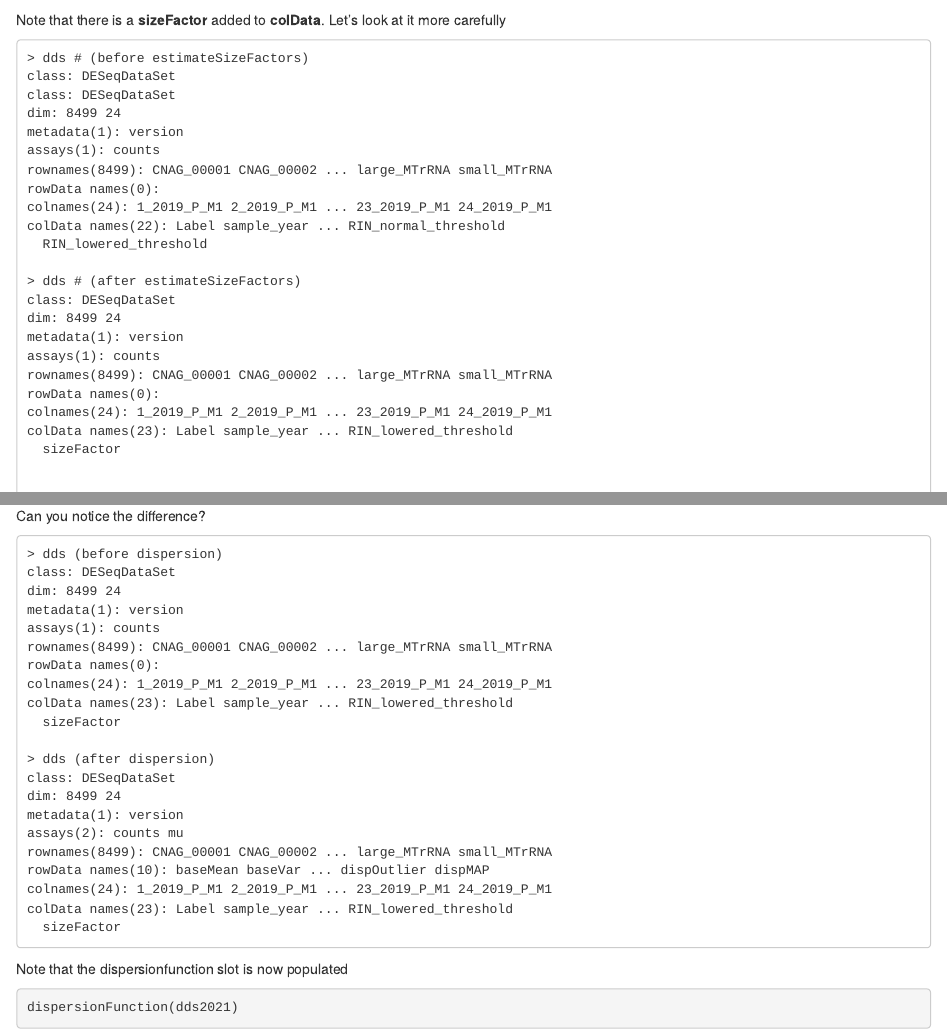
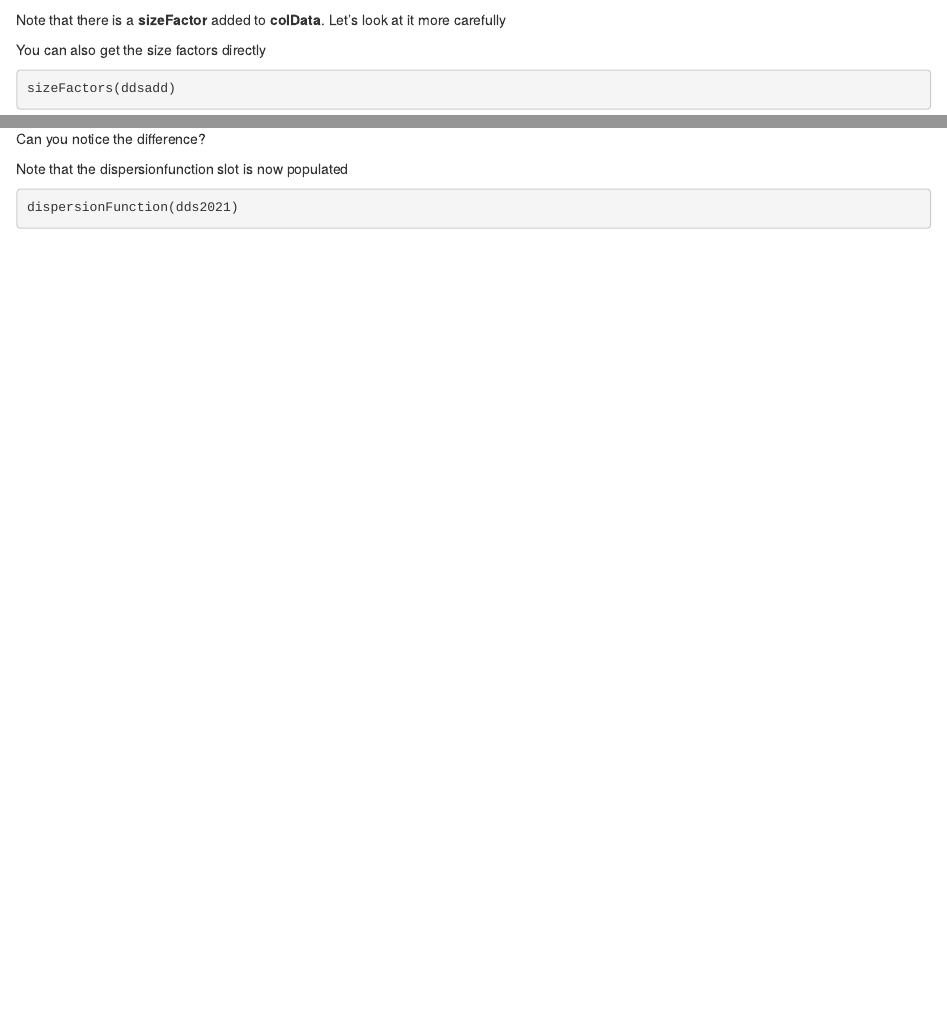
Before and after one commit to natkurilenko/2021-mic, an R Markdown document (statistics/DESeq2/NCI-R25-DESeq2-DE.Rmd): the page in a window 1100 px wide, from 2830 px down, and a second part further down, joined at a grey line. Rendered offline with R 4.5, knitr and Pandoc, with nearby package versions; some code elsewhere in the file could not run offline.

Commit message:
KO clean up

````diff
--- a/statistics/DESeq2/NCI-R25-DESeq2-DE.Rmd
+++ b/statistics/DESeq2/NCI-R25-DESeq2-DE.Rmd
@@ -144,31 +144,6 @@ ddsadd
 
 Note that there is a **sizeFactor** added to **colData**. Let's look at it more carefully
 
-```
-> dds # (before estimateSizeFactors)
-class: DESeqDataSet
-class: DESeqDataSet
-dim: 8499 24
-metadata(1): version
-assays(1): counts
-rownames(8499): CNAG_00001 CNAG_00002 ... large_MTrRNA small_MTrRNA
-rowData names(0):
-colnames(24): 1_2019_P_M1 2_2019_P_M1 ... 23_2019_P_M1 24_2019_P_M1
-colData names(22): Label sample_year ... RIN_normal_threshold
-  RIN_lowered_threshold
-
-> dds # (after estimateSizeFactors)
-class: DESeqDataSet
-dim: 8499 24
-metadata(1): version
-assays(1): counts
-rownames(8499): CNAG_00001 CNAG_00002 ... large_MTrRNA small_MTrRNA
-rowData names(0):
-colnames(24): 1_2019_P_M1 2_2019_P_M1 ... 23_2019_P_M1 24_2019_P_M1
-colData names(23): Label sample_year ... RIN_lowered_threshold
-  sizeFactor
-
-
 You can also get the size factors directly
 
 ```{r}
@@ -243,29 +218,7 @@ dds2021
 ```
 
 Can you notice the difference?
-```
-> dds (before dispersion)
-class: DESeqDataSet
-dim: 8499 24
-metadata(1): version
-assays(1): counts
-rownames(8499): CNAG_00001 CNAG_00002 ... large_MTrRNA small_MTrRNA
-rowData names(0):
-colnames(24): 1_2019_P_M1 2_2019_P_M1 ... 23_2019_P_M1 24_2019_P_M1
-colData names(23): Label sample_year ... RIN_lowered_threshold
-  sizeFactor
 
-> dds (after dispersion)
-class: DESeqDataSet
-dim: 8499 24
-metadata(1): version
-assays(2): counts mu
-rownames(8499): CNAG_00001 CNAG_00002 ... large_MTrRNA small_MTrRNA
-rowData names(10): baseMean baseVar ... dispOutlier dispMAP
-colnames(24): 1_2019_P_M1 2_2019_P_M1 ... 23_2019_P_M1 24_2019_P_M1
-colData names(23): Label sample_year ... RIN_lowered_threshold
-  sizeFactor
-```
 
 
 Note that the dispersionfunction slot is now populated
````
Also changed, not shown: statistics/DESeq2/NCI-R25-DESeq2-DE.Rmd (14 more changed lines).
